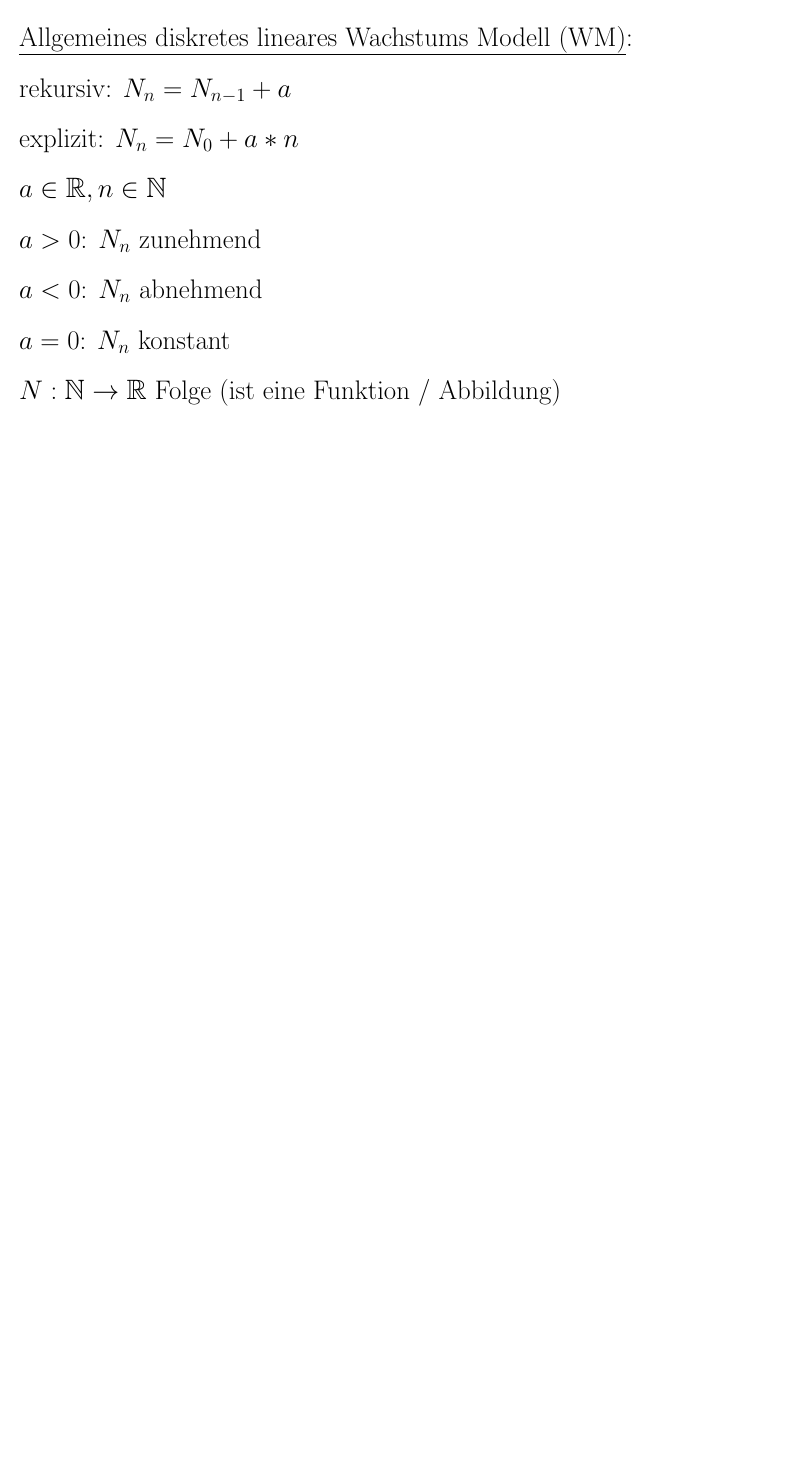
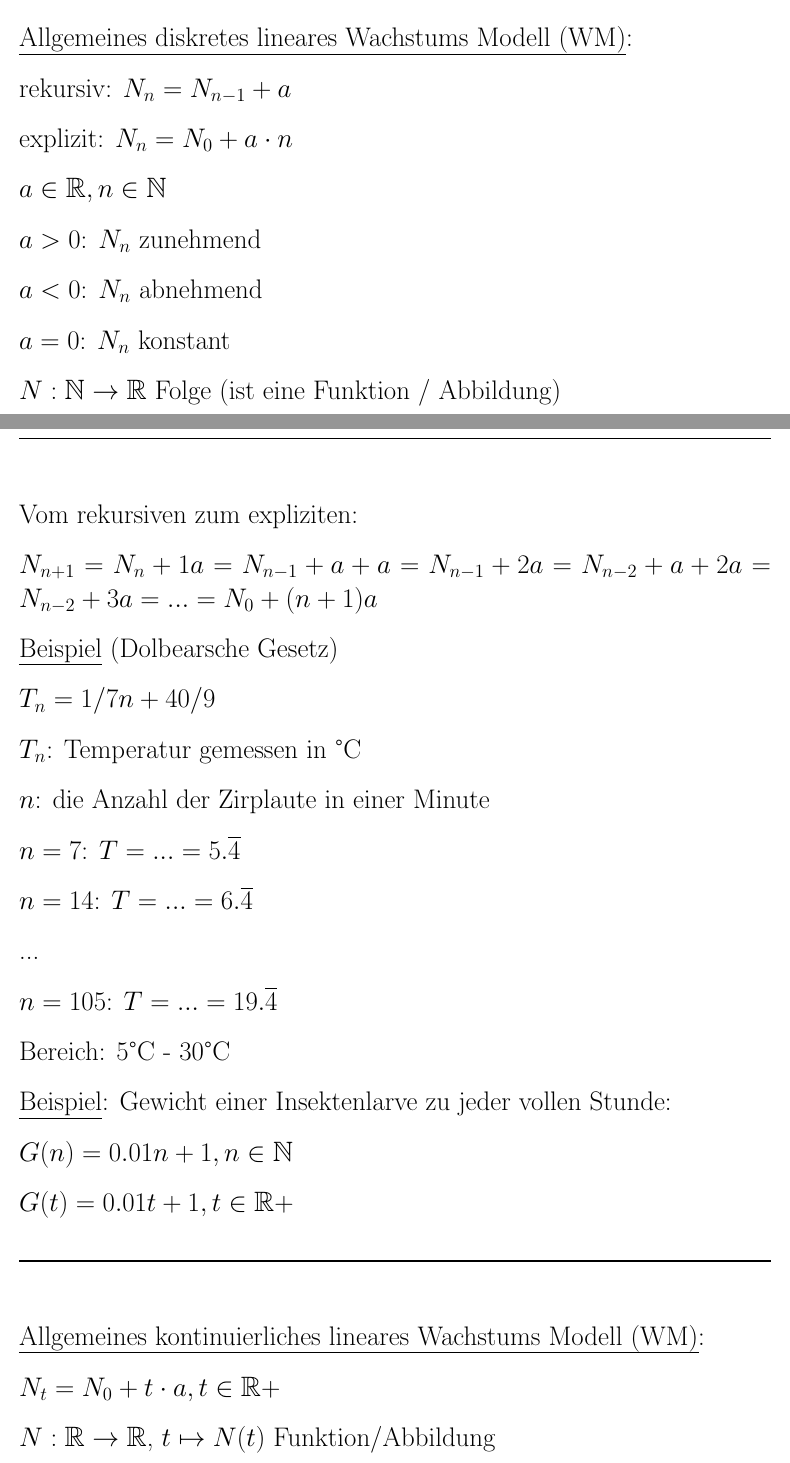
Before and after one commit to kyriakosschwarz/unibe, a LaTeX thesis (mathbio/ETI_HS14.tex): part of page 3 of 3 before the commit and two parts of pages 3 and 4 of 5 after it, the two joined at a grey line, cut so that both start at the same text, the shorter picture padded with empty space. Compiled offline with pdfLaTeX.

Commit message:
Korrekturen

```diff
--- a/mathbio/ETI_HS14.tex
+++ b/mathbio/ETI_HS14.tex
@@ -37,6 +37,7 @@
 
 \usepackage{amsmath}
 \usepackage{graphicx}
+\usepackage{textcomp}
 
 %\usepackage{relsize}
 
@@ -141,3 +142,40 @@ $a = 0$: $N_n$ konstant
 
 $N: \mathbb{N} \rightarrow \mathbb{R}$ Folge (ist eine Funktion / Abbildung)
 
+\rule{\textwidth}{0.4mm}\\
+
+Vom rekursiven zum expliziten:
+
+$N_{n+1} = N_n + 1a = N_{n-1} + a + a = N_{n-1} + 2a = N_{n-2} + a + 2a = N_{n-2} + 3a = ... = N_0 + (n + 1) a$
+
+\uline{Beispiel} (Dolbearsche Gesetz)
+
+$T_n = 1/7n + 40/9$
+
+$T_n$: Temperatur gemessen in \textdegree C
+
+$n$: die Anzahl der Zirplaute in einer Minute
+
+$n = 7$: $T = ... = 5.\overline{4}$
+
+$n = 14$: $T = ... = 6.\overline{4}$
+
+...
+
+$n = 105$: $T = ... = 19.\overline{4}$
+
+Bereich: $5$\textdegree C - $30$\textdegree C
+
+\uline{Beispiel}: Gewicht einer Insektenlarve zu jeder vollen Stunde:
+
+$G(n) = 0.01n + 1, n \in \mathbb{N}$
+
+$G(t) = 0.01t + 1, t \in \mathbb{R+}$
+
+\rule{\textwidth}{0.4mm}\\
+
+\uline{Allgemeines kontinuierliches lineares Wachstums Modell (WM)}:
+
+$N_t = N_0 + t \cdot a, t \in \mathbb{R+}$
+
+$N: \mathbb{R} \rightarrow \mathbb{R}$, $t \mapsto N(t)$ Funktion/Abbildung
```
Also changed, not shown: mathbio/ETI_HS14.pdf, mathbio/ETI_HS14.tex (43 more changed lines), 4 other files.
